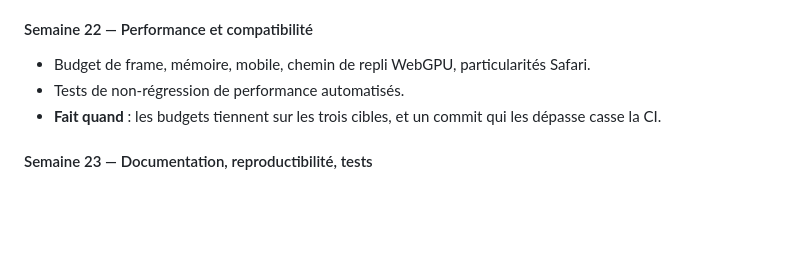
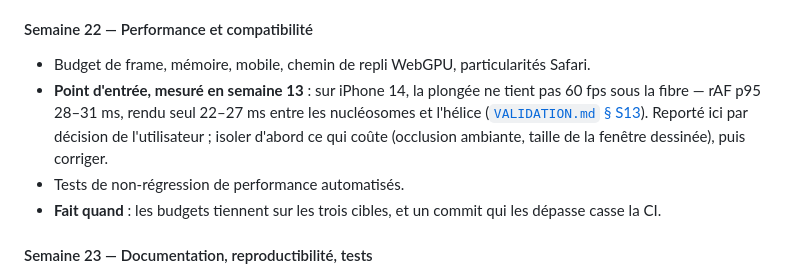
Before and after one commit to Woodz455/Geno, a Markdown page: docs/ROADMAP.md, the part around the change. Rendered like a GitHub page; blank space fills up the shorter version.

Commit message:
ROADMAP S22 : les 60 fps sous la fibre, reportés par décision
Le défaut mesuré sur iPhone 14 en semaine 13 devient le point d'entrée de
la semaine performance : isoler d'abord ce qui coûte, puis corriger.

Co-Authored-By: Claude Opus 5.5 <noreply@anthropic.com>
Claude-Session: https://claude.ai/code/session_01JKupJJPs1rrKWYWTVr6eTw

```diff
--- a/docs/ROADMAP.md
+++ b/docs/ROADMAP.md
@@ -370,6 +370,10 @@ Découverte est le mode Recherche avec un préréglage curaté et une couche nar
 
 #### Semaine 22 — Performance et compatibilité
 - Budget de frame, mémoire, mobile, chemin de repli WebGPU, particularités Safari.
+- **Point d'entrée, mesuré en semaine 13** : sur iPhone 14, la plongée ne tient pas 60 fps sous
+  la fibre — rAF p95 28–31 ms, rendu seul 22–27 ms entre les nucléosomes et l'hélice
+  ([`VALIDATION.md` § S13](VALIDATION.md)). Reporté ici par décision de l'utilisateur ; isoler
+  d'abord ce qui coûte (occlusion ambiante, taille de la fenêtre dessinée), puis corriger.
 - Tests de non-régression de performance automatisés.
 - **Fait quand** : les budgets tiennent sur les trois cibles, et un commit qui les dépasse
   casse la CI.
```
Also changed, not shown: docs/VALIDATION.md (+1 -1 lines).
